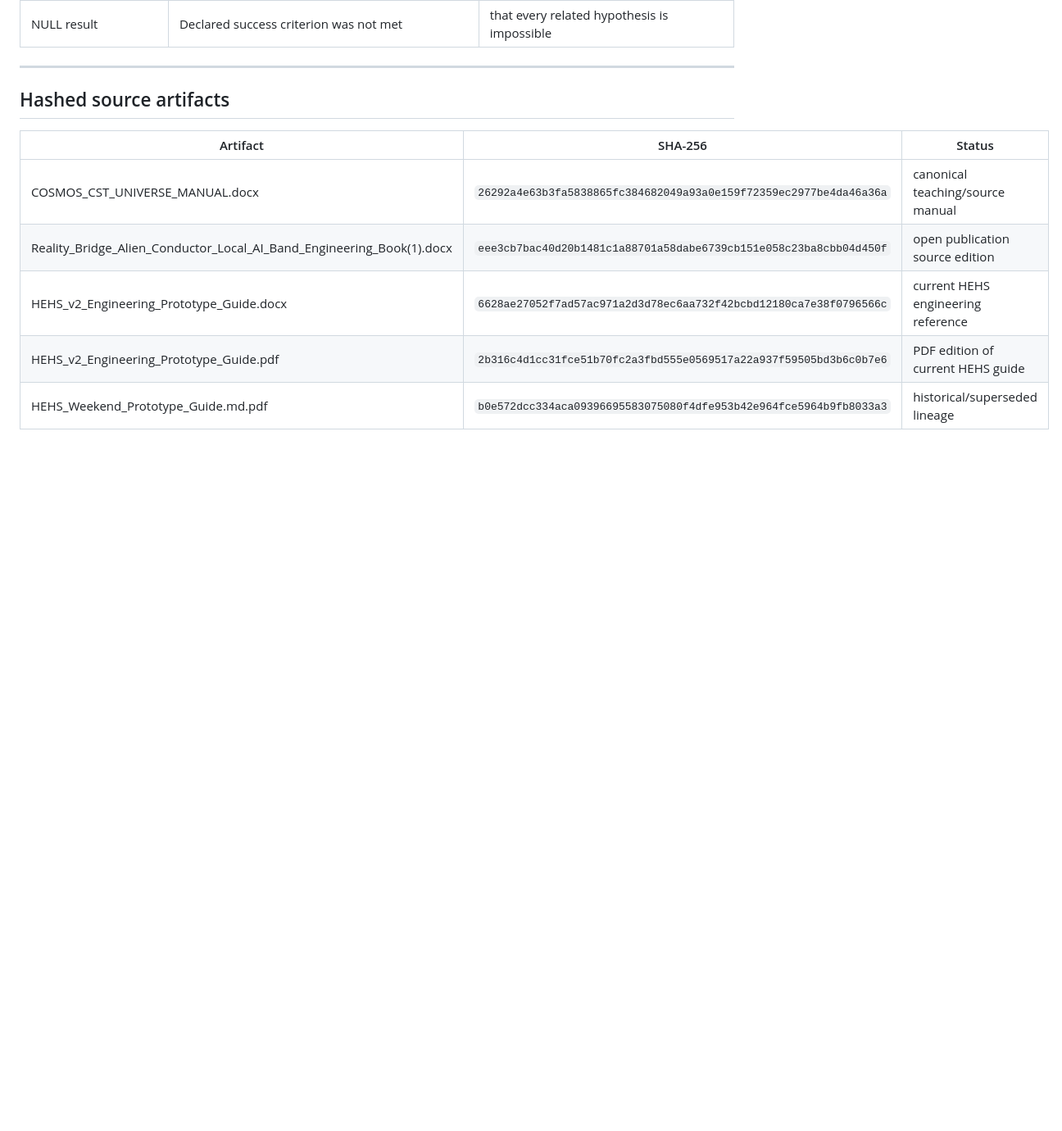
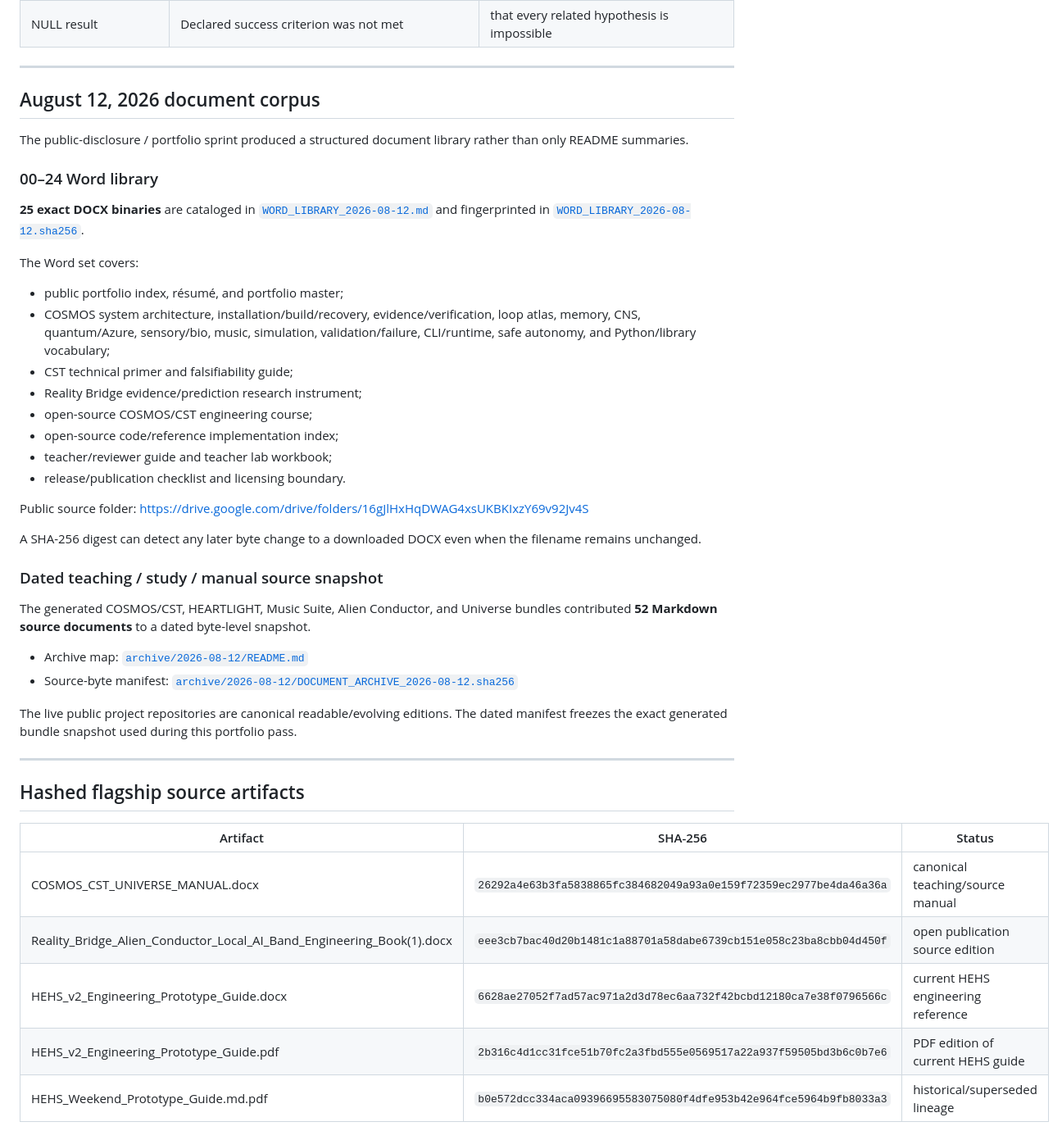
Before and after one commit to NavisWORLD/Cory-Davis-portfolio-, a Markdown page: PROOF_LEDGER.md, the part around one of its changes. Shown at 82% size. Rendered like a GitHub page; blank space fills up the shorter version.

Commit message:
extend proof ledger with complete August 12 document corpus

```diff
--- a/PROOF_LEDGER.md
+++ b/PROOF_LEDGER.md
@@ -23,7 +24,41 @@ This ledger makes the portfolio's proof model explicit. Different evidence answe
 
 ---
 
-## Hashed source artifacts
+## August 12, 2026 document corpus
+
+The public-disclosure / portfolio sprint produced a structured document library rather than only README summaries.
+
+### 00–24 Word library
+
+**25 exact DOCX binaries** are cataloged in [`WORD_LIBRARY_2026-08-12.md`](WORD_LIBRARY_2026-08-12.md) and fingerprinted in [`WORD_LIBRARY_2026-08-12.sha256`](WORD_LIBRARY_2026-08-12.sha256).
+
+The Word set covers:
+
+- public portfolio index, résumé, and portfolio master;
+- COSMOS system architecture, installation/build/recovery, evidence/verification, loop atlas, memory, CNS, quantum/Azure, sensory/bio, music, simulation, validation/failure, CLI/runtime, safe autonomy, and Python/library vocabulary;
+- CST technical primer and falsifiability guide;
+- Reality Bridge evidence/prediction research instrument;
+- open-source COSMOS/CST engineering course;
+- open-source code/reference implementation index;
+- teacher/reviewer guide and teacher lab workbook;
+- release/publication checklist and licensing boundary.
+
+Public source folder: https://drive.google.com/drive/folders/16gJlHxHqDWAG4xsUKBKIxzY69v92Jv4S
+
+A SHA-256 digest can detect any later byte change to a downloaded DOCX even when the filename remains unchanged.
+
+### Dated teaching / study / manual source snapshot
+
+The generated COSMOS/CST, HEARTLIGHT, Music Suite, Alien Conductor, and Universe bundles contributed **52 Markdown source documents** to a dated byte-level snapshot.
+
+- Archive map: [`archive/2026-08-12/README.md`](archive/2026-08-12/README.md)
+- Source-byte manifest: [`archive/2026-08-12/DOCUMENT_ARCHIVE_2026-08-12.sha256`](archive/2026-08-12/DOCUMENT_ARCHIVE_2026-08-12.sha256)
+
+The live public project repositories are canonical readable/evolving editions. The dated manifest freezes the exact generated bundle snapshot used during this portfolio pass.
+
+---
+
+## Hashed flagship source artifacts
 
 | Artifact | SHA-256 | Status |
 |---|---|---|
```
Also changed, not shown: other parts of PROOF_LEDGER.md (+6 -2 lines).
